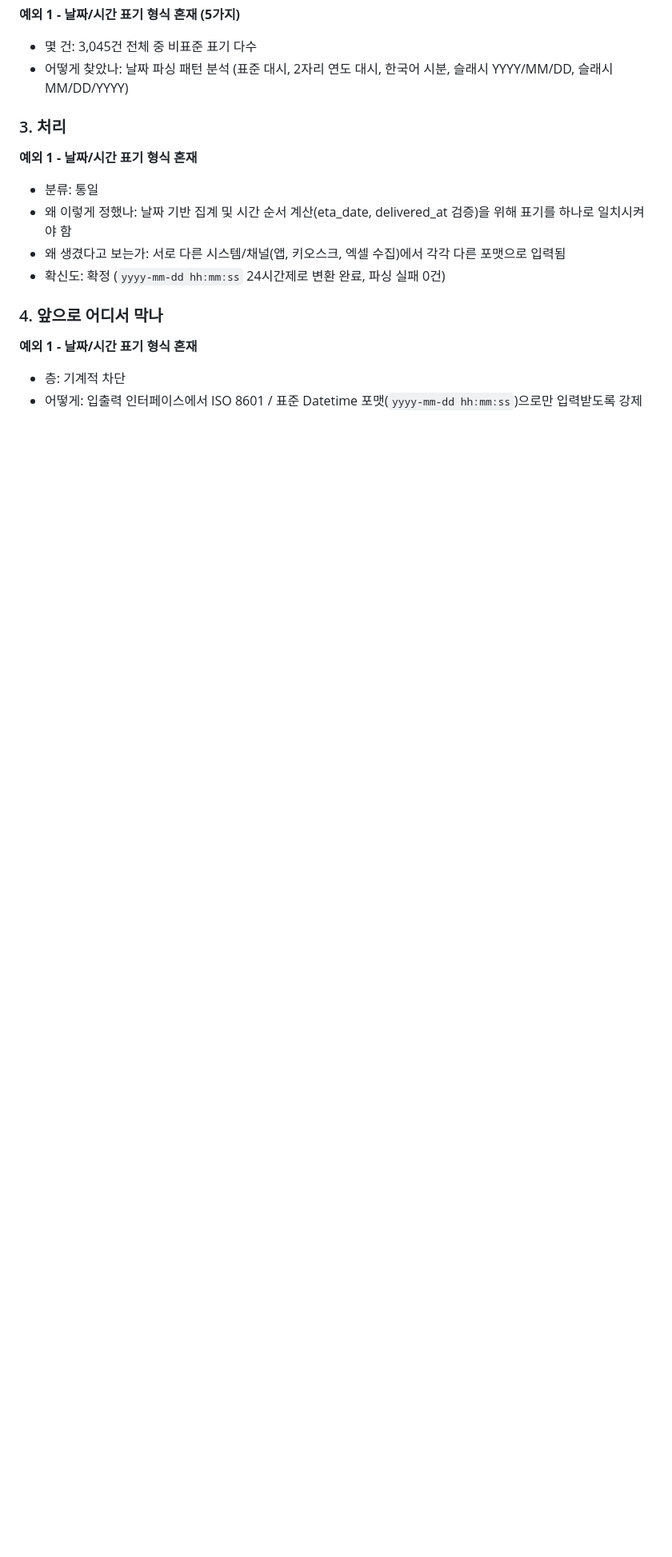
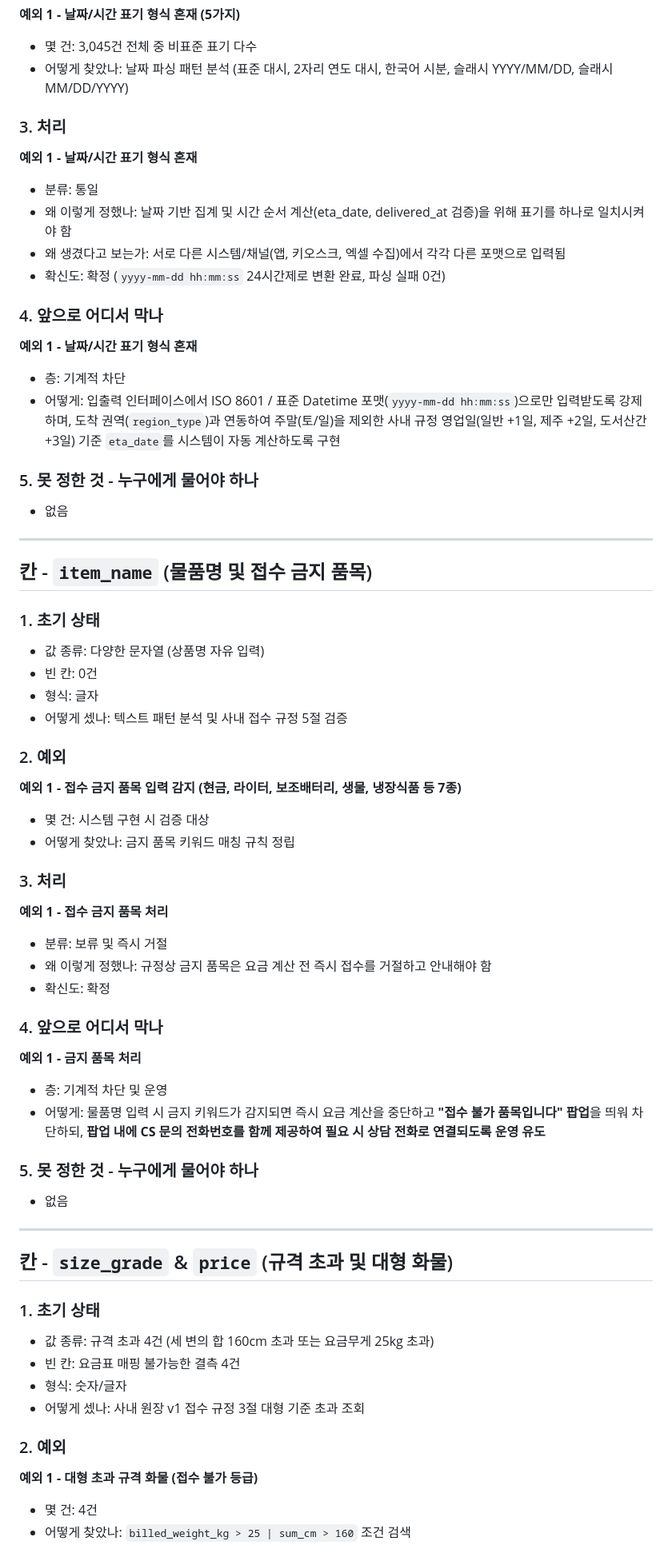
Before and after one commit to eunbel22/day14-dudu-logistics-goat, a Markdown page: 데이터_처리_정책서.md, the part around one of its changes. Shown at 80% size. Drawn GitHub-style; blank space fills up the shorter version.

Commit message:
Update 데이터_처리_정책서.md with 4 key decisions from Q&A

```diff
--- a/데이터_처리_정책서.md
+++ b/데이터_처리_정책서.md
@@ -153,4 +153,64 @@
 **예외 1 - 날짜/시간 표기 형식 혼재**
 
 - 층: 기계적 차단
-- 어떻게: 입출력 인터페이스에서 ISO 8601 / 표준 Datetime 포맷(`yyyy-mm-dd hh:mm:ss`)으로만 입력받도록 강제
+- 어떻게: 입출력 인터페이스에서 ISO 8601 / 표준 Datetime 포맷(`yyyy-mm-dd hh:mm:ss`)으로만 입력받도록 강제하며, 도착 권역(`region_type`)과 연동하여 주말(토/일)을 제외한 사내 규정 영업일(일반 +1일, 제주 +2일, 도서산간 +3일) 기준 `eta_date`를 시스템이 자동 계산하도록 구현
+
+### 5. 못 정한 것 - 누구에게 물어야 하나
+
+- 없음
+
+---
+
+## 칸 - `item_name` (물품명 및 접수 금지 품목)
+
+### 1. 초기 상태
+
+- 값 종류: 다양한 문자열 (상품명 자유 입력)
+- 빈 칸: 0건
+- 형식: 글자
+- 어떻게 셌나: 텍스트 패턴 분석 및 사내 접수 규정 5절 검증
+
+### 2. 예외
+
+**예외 1 - 접수 금지 품목 입력 감지 (현금, 라이터, 보조배터리, 생물, 냉장식품 등 7종)**
+
+- 몇 건: 시스템 구현 시 검증 대상
+- 어떻게 찾았나: 금지 품목 키워드 매칭 규칙 정립
+
+### 3. 처리
+
+**예외 1 - 접수 금지 품목 처리**
+
+- 분류: 보류 및 즉시 거절
+- 왜 이렇게 정했나: 규정상 금지 품목은 요금 계산 전 즉시 접수를 거절하고 안내해야 함
+- 확신도: 확정
+
+### 4. 앞으로 어디서 막나
+
+**예외 1 - 금지 품목 처리**
+
+- 층: 기계적 차단 및 운영
+- 어떻게: 물품명 입력 시 금지 키워드가 감지되면 즉시 요금 계산을 중단하고 **"접수 불가 품목입니다" 팝업**을 띄워 차단하되, **팝업 내에 CS 문의 전화번호를 함께 제공하여 필요 시 상담 전화로 연결되도록 운영 유도**
+
+### 5. 못 정한 것 - 누구에게 물어야 하나
+
+- 없음
+
+---
+
+## 칸 - `size_grade` & `price` (규격 초과 및 대형 화물)
+
+### 1. 초기 상태
+
+- 값 종류: 규격 초과 4건 (세 변의 합 160cm 초과 또는 요금무게 25kg 초과)
+- 빈 칸: 요금표 매핑 불가능한 결측 4건
+- 형식: 숫자/글자
+- 어떻게 셌나: 사내 원장 v1 접수 규정 3절 대형 기준 초과 조회
+
+### 2. 예외
+
+**예외 1 - 대형 초과 규격 화물 (접수 불가 등급)**
+
+- 몇 건: 4건
+- 어떻게 찾았나: `billed_weight_kg > 25 | sum_cm > 160` 조건 검색
+
```
Also changed, not shown: other parts of 데이터_처리_정책서.md (+16 -2 lines).
